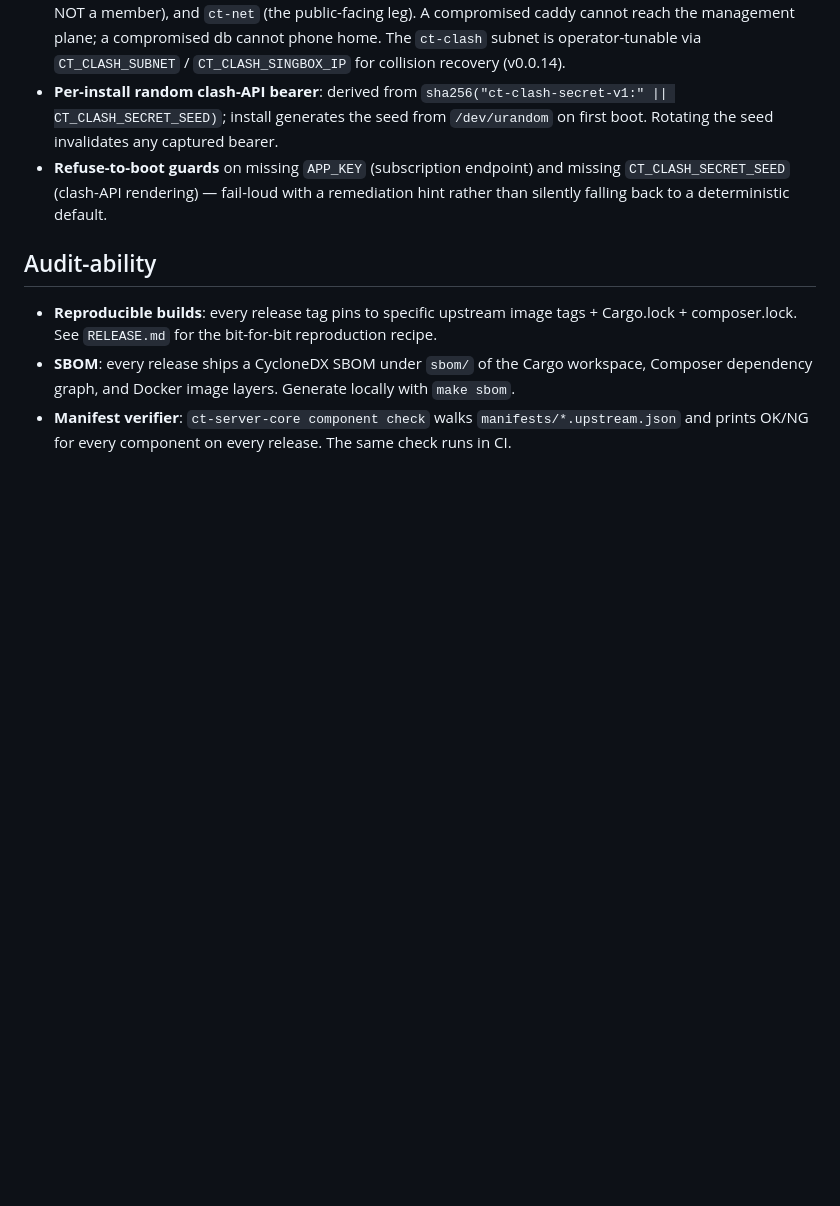
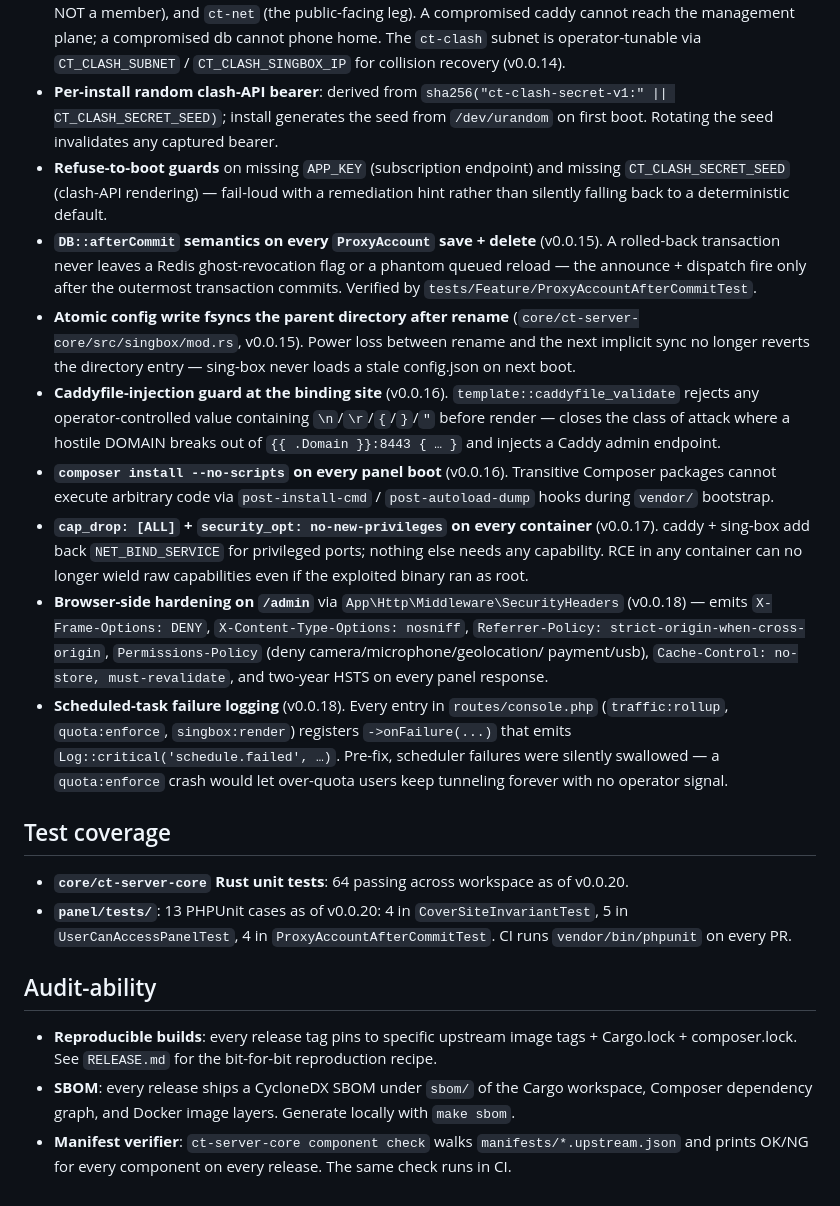
Before and after one commit to coo1white/cool-tunnel-server, a Markdown page: SECURITY.md, the part around the change. Rendered like a GitHub page; blank space fills up the shorter version.

Commit message:
docs(readme/security): sweep drift for v0.0.15-v0.0.19 properties
The README + SECURITY files were last touched at v0.0.14. Since
then v0.0.15 through v0.0.19 added five releases of properties
that weren't reflected in either doc. Quick sweep:

README.md
  - upgrade-checkout example bumped from v0.0.14 to v0.0.20
  - Common-operations block adds a `restore.sh` invocation
    line (v0.0.15 added the script; readers had to grep
    scripts/ to find it)
  - readiness-gate description updated 10 → 11 checks
    (v0.0.18 added the cover-site invariant check)

SECURITY.md "Defensive defaults"
  - DB::afterCommit on ProxyAccount save + delete (v0.0.15 C1)
  - atomic_write parent fsync (v0.0.15 C2)
  - Caddyfile-injection guard at the binding site (v0.0.16)
  - composer install --no-scripts on every panel boot (v0.0.16)
  - cap_drop ALL + no-new-privileges on every container (v0.0.17)
  - SecurityHeaders middleware (v0.0.18)
  - schedule onFailure logging (v0.0.18)

SECURITY.md gains a new "Test coverage" section listing the
v0.0.19/v0.0.20 PHPUnit + Rust test counts.

No code changes — pure docs alignment.

Co-Authored-By: Claude Opus 4.7 (1M context) <noreply@anthropic.com>

```diff
--- a/SECURITY.md
+++ b/SECURITY.md
@@ -137,6 +137,54 @@ The server ships with:
   endpoint) and missing `CT_CLASH_SECRET_SEED` (clash-API
   rendering) — fail-loud with a remediation hint rather than
   silently falling back to a deterministic default.
+- **`DB::afterCommit` semantics on every `ProxyAccount` save +
+  delete** (v0.0.15). A rolled-back transaction never leaves a
+  Redis ghost-revocation flag or a phantom queued reload — the
+  announce + dispatch fire only after the outermost transaction
+  commits. Verified by `tests/Feature/ProxyAccountAfterCommitTest`.
+- **Atomic config write fsyncs the parent directory after rename**
+  (`core/ct-server-core/src/singbox/mod.rs`, v0.0.15). Power loss
+  between rename and the next implicit sync no longer reverts
+  the directory entry — sing-box never loads a stale
+  config.json on next boot.
+- **Caddyfile-injection guard at the binding site** (v0.0.16).
+  `template::caddyfile_validate` rejects any
+  operator-controlled value containing `\n`/`\r`/`{`/`}`/`"`
+  before render — closes the class of attack where a hostile
+  DOMAIN breaks out of `{{ .Domain }}:8443 { … }` and injects
+  a Caddy admin endpoint.
+- **`composer install --no-scripts` on every panel boot**
+  (v0.0.16). Transitive Composer packages cannot execute
+  arbitrary code via `post-install-cmd` / `post-autoload-dump`
+  hooks during `vendor/` bootstrap.
+- **`cap_drop: [ALL]` + `security_opt: no-new-privileges` on
+  every container** (v0.0.17). caddy + sing-box add back
+  `NET_BIND_SERVICE` for privileged ports; nothing else needs
+  any capability. RCE in any container can no longer wield raw
+  capabilities even if the exploited binary ran as root.
+- **Browser-side hardening on `/admin`** via
+  `App\Http\Middleware\SecurityHeaders` (v0.0.18) — emits
+  `X-Frame-Options: DENY`, `X-Content-Type-Options: nosniff`,
+  `Referrer-Policy: strict-origin-when-cross-origin`,
+  `Permissions-Policy` (deny camera/microphone/geolocation/
+  payment/usb), `Cache-Control: no-store, must-revalidate`, and
+  two-year HSTS on every panel response.
+- **Scheduled-task failure logging** (v0.0.18). Every entry in
+  `routes/console.php` (`traffic:rollup`, `quota:enforce`,
+  `singbox:render`) registers `->onFailure(...)` that emits
+  `Log::critical('schedule.failed', …)`. Pre-fix, scheduler
+  failures were silently swallowed — a `quota:enforce` crash
+  would let over-quota users keep tunneling forever with no
+  operator signal.
+
+## Test coverage
+
+- **`core/ct-server-core` Rust unit tests**: 64 passing across
+  workspace as of v0.0.20.
+- **`panel/tests/`**: 13 PHPUnit cases as of v0.0.20:
+  4 in `CoverSiteInvariantTest`, 5 in `UserCanAccessPanelTest`,
+  4 in `ProxyAccountAfterCommitTest`. CI runs `vendor/bin/phpunit`
+  on every PR.
 
 ## Audit-ability
 
```
Also changed, not shown: README.md (+5 -2 lines).
